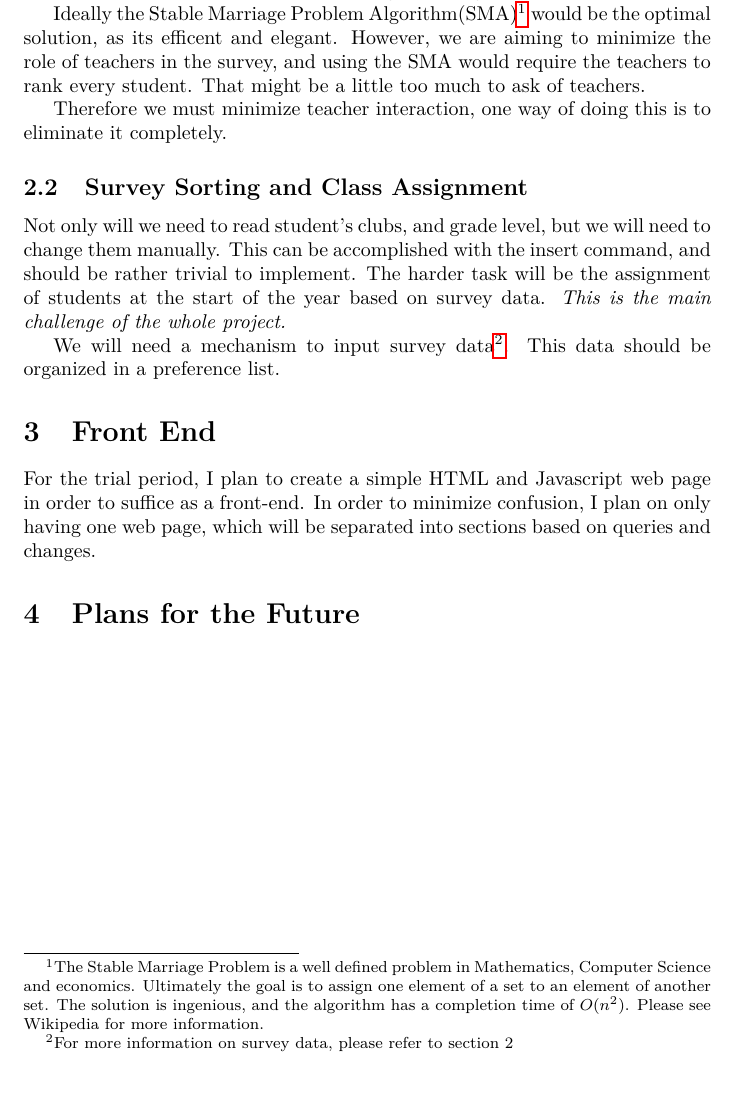
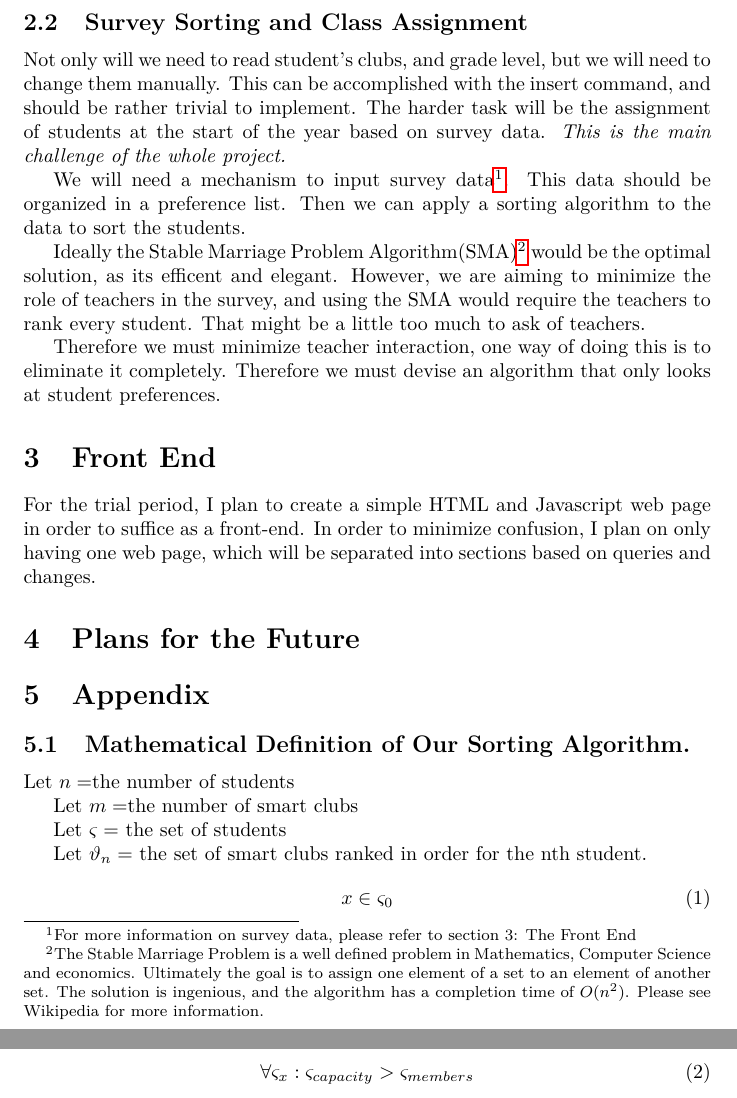
Before and after one commit to wmmnola/ProposalForSMART, a LaTeX document (Proposal.tex): part of page 2 of 2 before the commit and two parts of pages 2 and 3 of 3 after it, the two joined at a grey line, cut so that both start at the same text. Compiled offline with pdfLaTeX.

Commit message:
did some more work, started working on the actual definintion of the algorithim

```diff
--- a/Proposal.tex
+++ b/Proposal.tex
@@ -2,6 +2,8 @@
 \usepackage[utf8]{inputenc}
 \usepackage{lmodern}
 \usepackage{amsmath}
+\usepackage{amsfonts}
+\usepackage{amssymb}
 \usepackage{hyperref}
 \title{Proposal for A SMART Scheduling System}
 \author{Wade Marshall }
@@ -37,6 +39,15 @@ queries.
 PHP has been chosen because of it's nativity regarding SQL. Not only that, but it will integrate seamlessly with the javascript front end. In
 order to produce a totally seamless back end. We need a simple algorithm to assign people to SMART clubs. Therefore we need an assignment algorithm.
 
+
+\subsection{Survey Sorting and Class Assignment}
+Not only will we need to read student's clubs, and grade level, but we will need to change them manually. This can be accomplished with the
+insert command, and should be rather trivial to implement. The harder task will be the assignment of students at the start of the year based on
+survey data. \emph{This is the main challenge of the whole project.}
+
+We will need a mechanism to input survey data\footnote{For more information on survey data, please refer to section 3: The Front End}. This data should be
+organized in a preference list. Then we can apply a sorting algorithm to the data to sort the students.
+
 Ideally the Stable Marriage Problem Algorithm(SMA)\footnote{The Stable Marriage Problem is a well defined problem in Mathematics, Computer
 Science
 and economics. Ultimately the goal is to assign one element of a set to an element of another set. The solution is ingenious, and the algorithm
@@ -44,18 +55,23 @@ has a completion time of $O(n^2)$. Please see Wikipedia for more information.} w
 However, we are aiming to minimize the role of teachers in the survey, and using the SMA would require the teachers to rank every student.
 That might be a little too much to ask of teachers.
 
-Therefore we must minimize teacher interaction, one way of doing this is to eliminate it completely.
-
-\subsection{Survey Sorting and Class Assignment}
-Not only will we need to read student's clubs, and grade level, but we will need to change them manually. This can be accomplished with the
-insert command, and should be rather trivial to implement. The harder task will be the assignment of students at the start of the year based on
-survey data. \emph{This is the main challenge of the whole project.}
-
-We will need a mechanism to input survey data\footnote{For more information on survey data, please refer to section 2}. This data should be
-organized in a preference list.
+Therefore we must minimize teacher interaction, one way of doing this is to eliminate it completely. Therefore we must devise an algorithm that only looks at student preferences.
 \section{Front End}
 For the trial period, I plan to create a simple HTML and Javascript web page in order to suffice as a front-end. In order to minimize
 confusion, I plan on only having one web page, which will be separated into sections based on queries and changes.
 \section{Plans for the Future}
+\section{Appendix}
+\subsection{Mathematical Definition of Our Sorting Algorithm. }
+Let $n = $the number of students
+
+Let $m = $the number of smart clubs
+
+Let $\varsigma = $ the set of students
+
+Let $\vartheta_n = $ the set of smart clubs ranked in order for the nth student.
+\begin{equation}x \in \varsigma_0 \end{equation}
+\begin{equation}
+\forall \varsigma_x: \varsigma_{capacity} > \varsigma_{members}
+\end{equation}
 
 \end{document}
```
